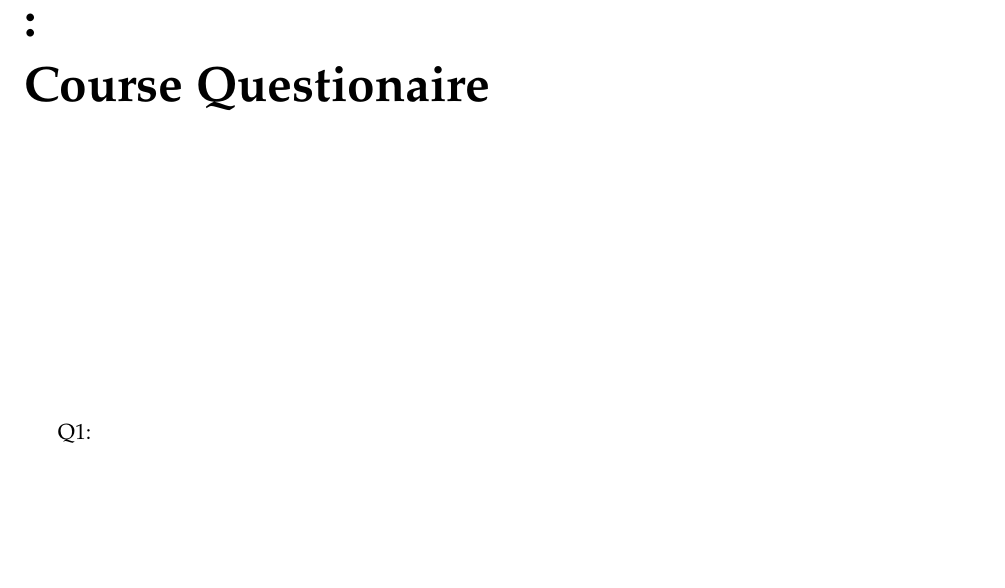
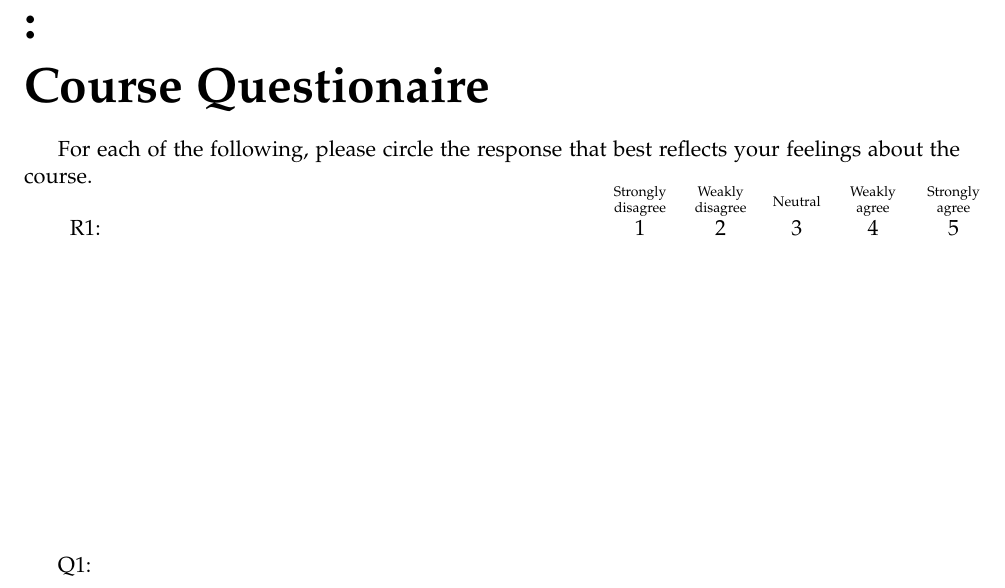
Before and after one commit to againerdewar/latex-courseeval, a LaTeX book (evaluation.tex, which reads agd-evaluation.sty): part of the page, cut so that both start at the same text, the shorter picture padded with empty space. Compiled offline with pdfLaTeX.

Commit message:
Add ranked questions

```diff
--- a/agd-evaluation.sty
+++ b/agd-evaluation.sty
@@ -11,6 +11,8 @@
 \usepackage{mathpazo}
 
 \usepackage{enumitem}
+\usepackage{tabularx}
+\usepackage{pbox}
 
 \newcommand{\thecourse}[1]{\csname course@#1\endcsname}
 
@@ -40,0 +42,10 @@
+\newcommand{\rankinst}[1]{\pbox{1cm}{\centering \tiny #1}}
+
+\newenvironment{rankquestions}{
+  For each of the following, please circle the response that best reflects your feelings about the course.
+
+  \tabularx{\columnwidth}{X c c c c c}
+  & \rankinst{Strongly disagree} & \rankinst{Weakly disagree} & \rankinst{Neutral} & \rankinst{Weakly agree} & \rankinst{Strongly agree} \\
+  }
+  {
+    \endtabularx
--- a/evaluation.tex
+++ b/evaluation.tex
@@ -11,7 +11,11 @@
 \begin{document}
 \maketitle
 
-\begin{questions}
-  \question{}
-\end{questions}
+\begin{rankquestions}
+  \rankquestion{}
+\end{rankquestions}
+
+\begin{saquestions}
+  \saquestion{}
+\end{saquestions}
 \end{document}
```
Also changed, not shown: agd-evaluation.sty (14 more changed lines).
